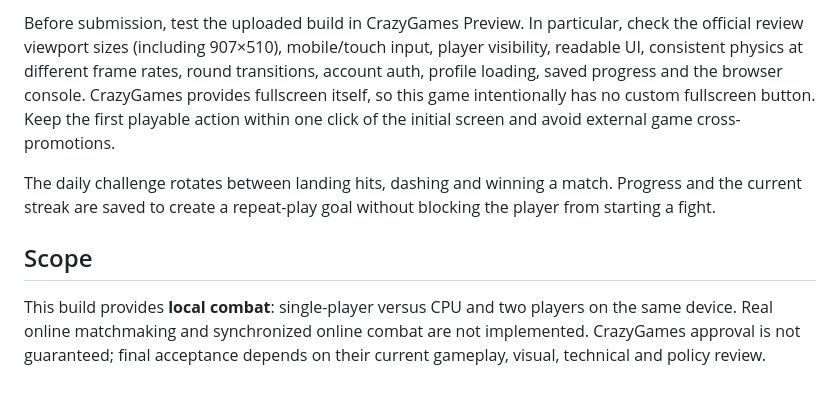
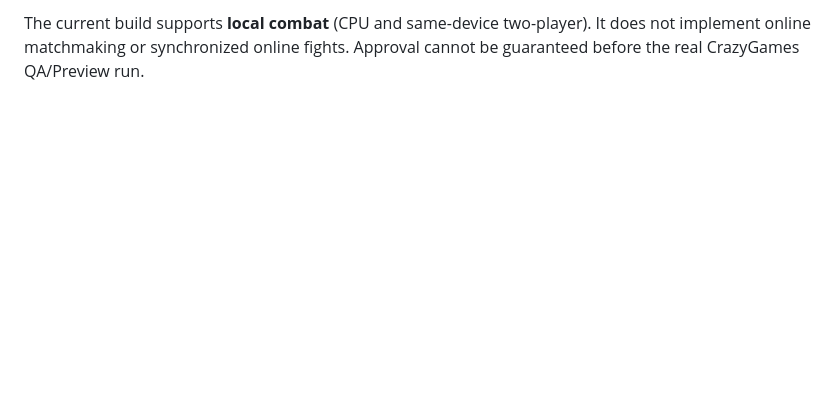
Before and after one commit to crypticfn2012-jpg/StickmanPixelForge, a Markdown page: README.md, the part around one of its changes. Drawn GitHub-style; blank space fills up the shorter version.

```diff
--- a/README.md
+++ b/README.md
@@ -39,8 +60,2 @@ The SDK is initialized during startup on a supported web origin. For cross-devic
 
-Before submission, test the uploaded build in CrazyGames Preview. In particular, check the official review viewport sizes (including 907×510), mobile/touch input, player visibility, readable UI, consistent physics at different frame rates, round transitions, account auth, profile loading, saved progress and the browser console. CrazyGames provides fullscreen itself, so this game intentionally has no custom fullscreen button. Keep the first playable action within one click of the initial screen and avoid external game cross-promotions.
-
-The daily challenge rotates between landing hits, dashing and winning a match. Progress and the current streak are saved to create a repeat-play goal without blocking the player from starting a fight.
-
-## Scope
-
-This build provides **local combat**: single-player versus CPU and two players on the same device. Real online matchmaking and synchronized online combat are not implemented. CrazyGames approval is not guaranteed; final acceptance depends on their current gameplay, visual, technical and policy review.
+The current build supports **local combat** (CPU and same-device two-player). It does not implement online matchmaking or synchronized online fights. Approval cannot be guaranteed before the real CrazyGames QA/Preview run.
```
Also changed, not shown: other parts of README.md (+37 -16 lines).
